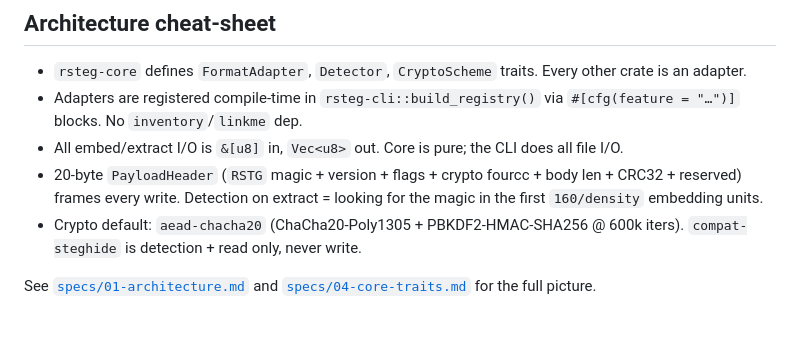
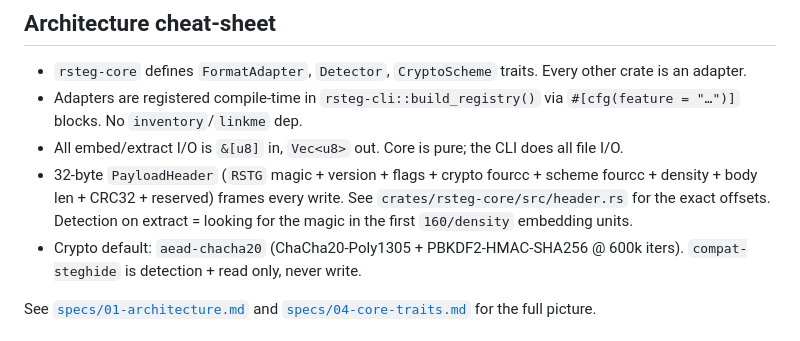
Before and after one commit to OpenHackersClub/rsteg, a Markdown page: CLAUDE.md, the part around the change. GitHub-like rendering.

Commit message:
docs: correct PayloadHeader size in CLAUDE.md (20 → 32 bytes)
rsteg_core::PayloadHeader::SIZE has been 32 since the core crate landed
(header.rs:46), but the architecture cheat-sheet still described it as
20-byte. Bring the doc into line with the code and point readers at the
module docs for authoritative offsets.

Co-Authored-By: Claude Opus 4.7 (1M context) <noreply@anthropic.com>

```diff
--- a/CLAUDE.md
+++ b/CLAUDE.md
@@ -81,7 +81,7 @@ Until the workspace is scaffolded, those commands will fail. If you're starting
 - `rsteg-core` defines `FormatAdapter`, `Detector`, `CryptoScheme` traits. Every other crate is an adapter.
 - Adapters are registered compile-time in `rsteg-cli::build_registry()` via `#[cfg(feature = "…")]` blocks. No `inventory`/`linkme` dep.
 - All embed/extract I/O is `&[u8]` in, `Vec<u8>` out. Core is pure; the CLI does all file I/O.
-- 20-byte `PayloadHeader` (`RSTG` magic + version + flags + crypto fourcc + body len + CRC32 + reserved) frames every write. Detection on extract = looking for the magic in the first `160/density` embedding units.
+- 32-byte `PayloadHeader` (`RSTG` magic + version + flags + crypto fourcc + scheme fourcc + density + body len + CRC32 + reserved) frames every write. See `crates/rsteg-core/src/header.rs` for the exact offsets. Detection on extract = looking for the magic in the first `160/density` embedding units.
 - Crypto default: `aead-chacha20` (ChaCha20-Poly1305 + PBKDF2-HMAC-SHA256 @ 600k iters). `compat-steghide` is detection + read only, never write.
 
 See [`specs/01-architecture.md`](specs/01-architecture.md) and [`specs/04-core-traits.md`](specs/04-core-traits.md) for the full picture.
```
